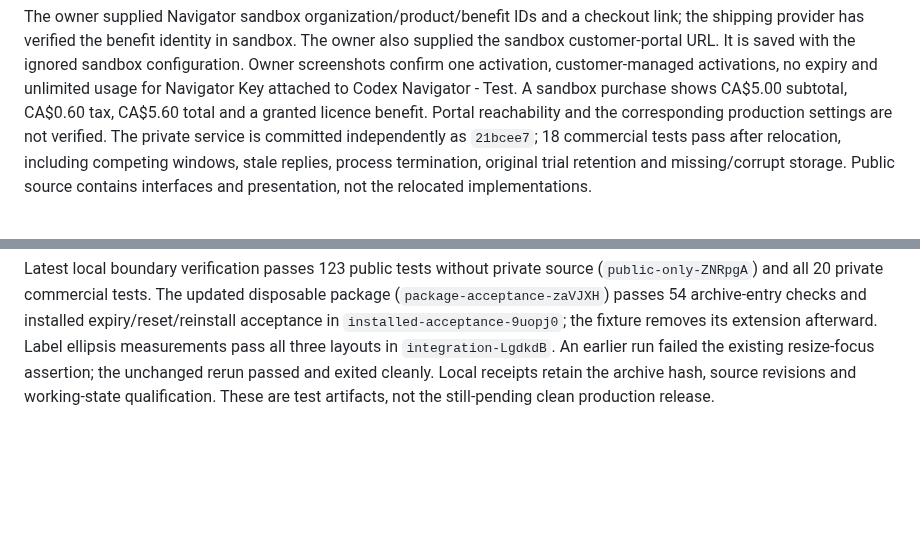
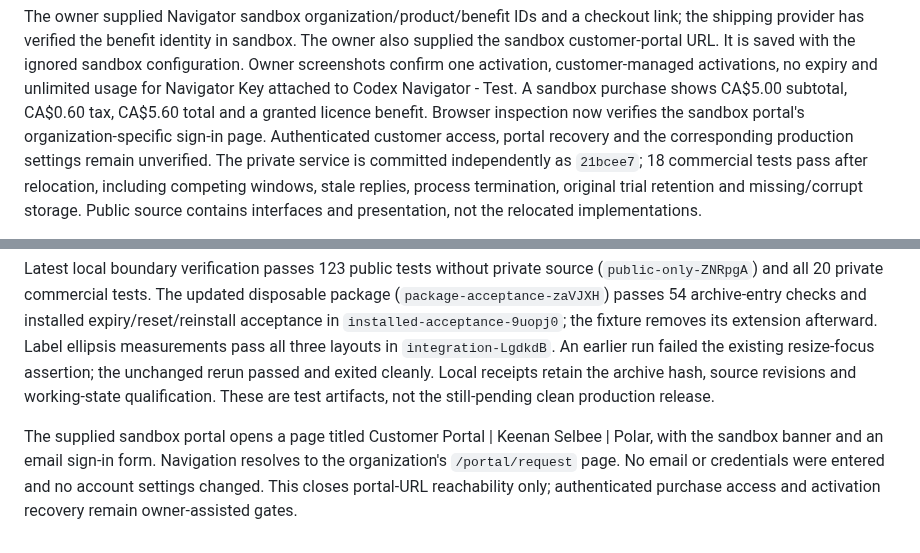
Before and after one commit to keenanselbee/codex-navigator, a Markdown page: docs/commercial-access-goal.md, 2 parts joined by grey strips. GitHub-like rendering; blank space fills up the shorter version.

Commit message:
docs(licensing): verify sandbox portal reachability

```diff
--- a/docs/commercial-access-goal.md
+++ b/docs/commercial-access-goal.md
@@ -149,8 +149,10 @@ The owner also supplied the sandbox customer-portal URL. It is saved with the
 ignored sandbox configuration. Owner screenshots confirm one activation,
 customer-managed activations, no expiry and unlimited usage for Navigator Key
 attached to Codex Navigator - Test. A sandbox purchase shows CA$5.00 subtotal,
-CA$0.60 tax, CA$5.60 total and a granted licence benefit. Portal reachability and
-the corresponding production settings are not verified.
+CA$0.60 tax, CA$5.60 total and a granted licence benefit. Browser inspection now
+verifies the sandbox portal's organization-specific sign-in page. Authenticated
+customer access, portal recovery and the corresponding production settings remain
+unverified.
 The private service is committed independently as `21bcee7`; 18 commercial tests
 pass after relocation, including competing windows, stale replies, process
 termination, original trial retention and missing/corrupt storage. Public source
@@ -264,3 +266,9 @@ layouts in `integration-LgdkdB`. An earlier run failed the existing resize-focus
 assertion; the unchanged rerun passed and exited cleanly. Local receipts retain
 the archive hash, source revisions and working-state qualification. These are
 test artifacts, not the still-pending clean production release.
+
+The supplied sandbox portal opens a page titled Customer Portal | Keenan Selbee |
+Polar, with the sandbox banner and an email sign-in form. Navigation resolves to
+the organization's `/portal/request` page. No email or credentials were entered
+and no account settings changed. This closes portal-URL reachability only;
+authenticated purchase access and activation recovery remain owner-assisted gates.
```
Also changed, not shown: docs/verification.md (+3 -0 lines).
